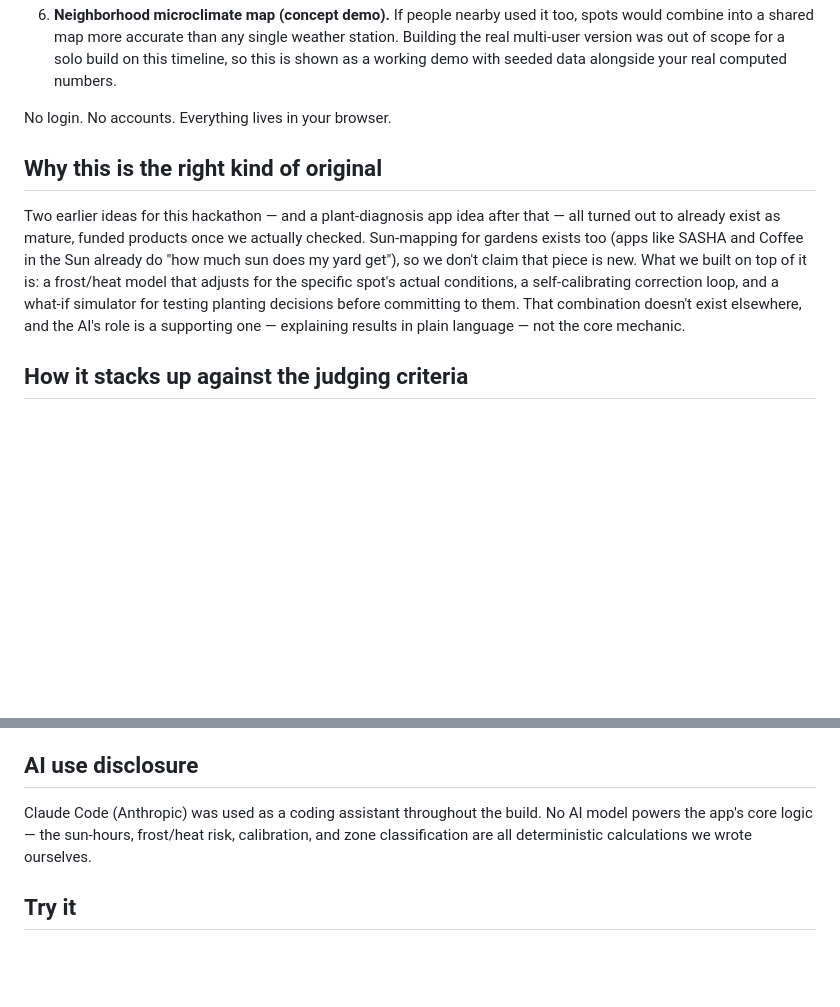
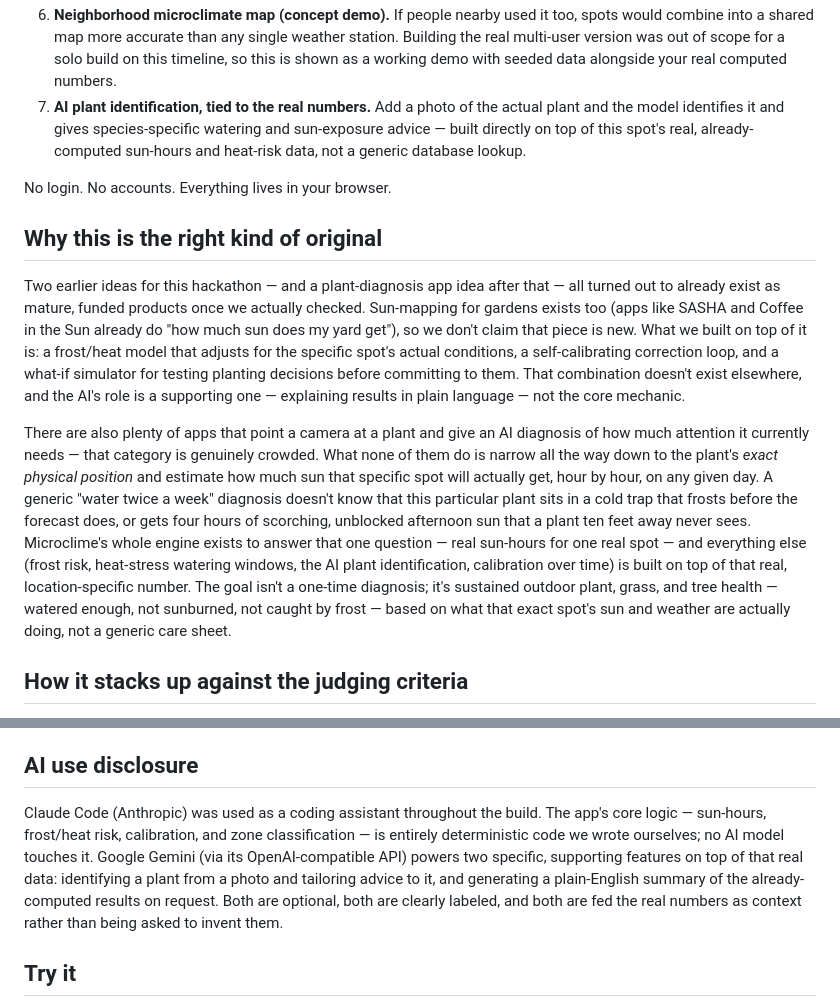
Before and after one commit to csater1026-rgb/microclime, a Markdown page: ONE_PAGER.md, 2 parts joined by grey strips. Rendered like a GitHub page; blank space fills up the shorter version.

Commit message:
Strengthen originality case in one-pager: differentiate from AI plant-diagnosis apps by tying advice to exact location's real sun exposure

```diff
--- a/ONE_PAGER.md
+++ b/ONE_PAGER.md
@@ -44,6 +44,11 @@ across your whole zip code.
    single weather station. Building the real multi-user version was out of
    scope for a solo build on this timeline, so this is shown as a working
    demo with seeded data alongside your real computed numbers.
+7. **AI plant identification, tied to the real numbers.** Add a photo of the
+   actual plant and the model identifies it and gives species-specific
+   watering and sun-exposure advice — built directly on top of this spot's
+   real, already-computed sun-hours and heat-risk data, not a generic
+   database lookup.
 
 No login. No accounts. Everything lives in your browser.
 
@@ -59,6 +64,22 @@ correction loop, and a what-if simulator for testing planting decisions
 before committing to them. That combination doesn't exist elsewhere, and the
 AI's role is a supporting one — explaining results in plain language — not
 the core mechanic.
+
+There are also plenty of apps that point a camera at a plant and give an AI
+diagnosis of how much attention it currently needs — that category is
+genuinely crowded. What none of them do is narrow all the way down to the
+plant's *exact physical position* and estimate how much sun that specific
+spot will actually get, hour by hour, on any given day. A generic
+"water twice a week" diagnosis doesn't know that this particular plant sits
+in a cold trap that frosts before the forecast does, or gets four hours of
+scorching, unblocked afternoon sun that a plant ten feet away never sees.
+Microclime's whole engine exists to answer that one question — real
+sun-hours for one real spot — and everything else (frost risk, heat-stress
+watering windows, the AI plant identification, calibration over time) is
+built on top of that real, location-specific number. The goal isn't a
+one-time diagnosis; it's sustained outdoor plant, grass, and tree health —
+watered enough, not sunburned, not caught by frost — based on what that
+exact spot's sun and weather are actually doing, not a generic care sheet.
 
 ## How it stacks up against the judging criteria
 
@@ -88,9 +109,14 @@ the browser (`localStorage`) only; no accounts, no server-side database.
 ## AI use disclosure
 
 Claude Code (Anthropic) was used as a coding assistant throughout the build.
-No AI model powers the app's core logic — the sun-hours, frost/heat risk,
-calibration, and zone classification are all deterministic calculations we
-wrote ourselves.
+The app's core logic — sun-hours, frost/heat risk, calibration, and zone
+classification — is entirely deterministic code we wrote ourselves; no AI
+model touches it. Google Gemini (via its OpenAI-compatible API) powers two
+specific, supporting features on top of that real data: identifying a
+plant from a photo and tailoring advice to it, and generating a
+plain-English summary of the already-computed results on request. Both are
+optional, both are clearly labeled, and both are fed the real numbers as
+context rather than being asked to invent them.
 
 ## Try it
 
```
